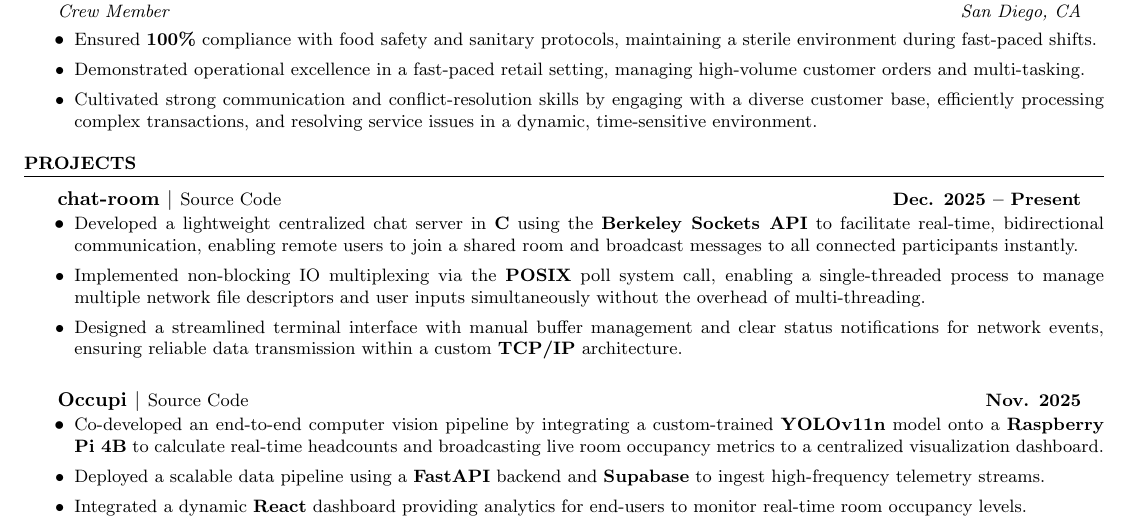
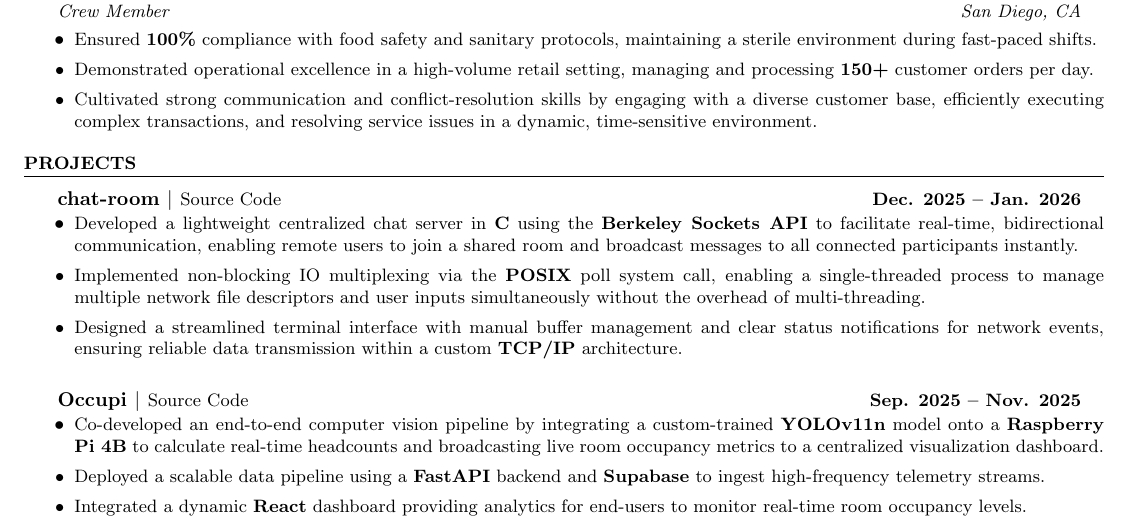
Before and after one commit to ElijahInamarga/resume, a LaTeX CV (resume.tex): part of the page, cut so that both start at the same text. Compiled offline with pdfLaTeX.

Commit message:
Update resume with new job details and project dates

```diff
--- a/resume.tex
+++ b/resume.tex
@@ -71,8 +71,8 @@
       {Crew Member}{San Diego, CA}
       \begin{itemize}[leftmargin=0.2in, label=$\bullet$]
         \resumeItem{Ensured \textbf{100\%} compliance with food safety and sanitary protocols, maintaining a sterile environment during fast-paced shifts.}
-        \resumeItem{Demonstrated operational excellence in a fast-paced retail setting, managing high-volume customer orders and multi-tasking.}
-        \resumeItem{Cultivated strong communication and conflict-resolution skills by engaging with a diverse customer base, efficiently processing complex transactions, and resolving service issues in a dynamic, time-sensitive environment.}
+        \resumeItem{Demonstrated operational excellence in a high-volume retail setting, managing and processing \textbf{150+} customer orders per day.}
+        \resumeItem{Cultivated strong communication and conflict-resolution skills by engaging with a diverse customer base, efficiently executing complex transactions, and resolving service issues in a dynamic, time-sensitive environment.}
       \end{itemize}
 \end{itemize}
 
@@ -80,7 +80,7 @@
 \section{Projects}
 \begin{itemize}[leftmargin=0.15in, label={}]
     \resumeProjectHeading
-      {chat-room $|$ \normalfont\small\href{https://github.com/ElijahInamarga/chat-room}{Source Code}}{\textbf{Dec. 2025 -- Present}}
+      {chat-room $|$ \normalfont\small\href{https://github.com/ElijahInamarga/chat-room}{Source Code}}{\textbf{Dec. 2025 -- Jan. 2026}}
       \begin{itemize}[leftmargin=0.2in, label=$\bullet$]
         \resumeItem{Developed a lightweight centralized chat server in \textbf{C} using the \textbf{Berkeley Sockets API} to facilitate real-time, bidirectional communication, enabling remote users to join a shared room and broadcast messages to all connected participants instantly.}
         \resumeItem{Implemented non-blocking IO multiplexing via the \textbf{POSIX} poll system call, enabling a single-threaded process to manage multiple network file descriptors and user inputs simultaneously without the overhead of multi-threading.}
@@ -88,7 +88,7 @@
       \end{itemize}
 
     \resumeProjectHeading
-      {Occupi $|$ \normalfont\small\href{https://github.com/CarlosG-05/OccupyAI}{Source Code}}{\textbf{Nov. 2025}}
+      {Occupi $|$ \normalfont\small\href{https://github.com/CarlosG-05/OccupyAI}{Source Code}}{\textbf{Sep. 2025 -- Nov. 2025}}
       \begin{itemize}[leftmargin=0.2in, label=$\bullet$]
         \resumeItem{Co-developed an end-to-end computer vision pipeline by integrating a custom-trained \textbf{YOLOv11n} model onto a \textbf{Raspberry Pi 4B} to calculate real-time headcounts and broadcasting live room occupancy metrics to a centralized visualization dashboard.}
         \resumeItem{Deployed a scalable data pipeline using a \textbf{FastAPI} backend and \textbf{Supabase} to ingest high-frequency telemetry streams.}
```
